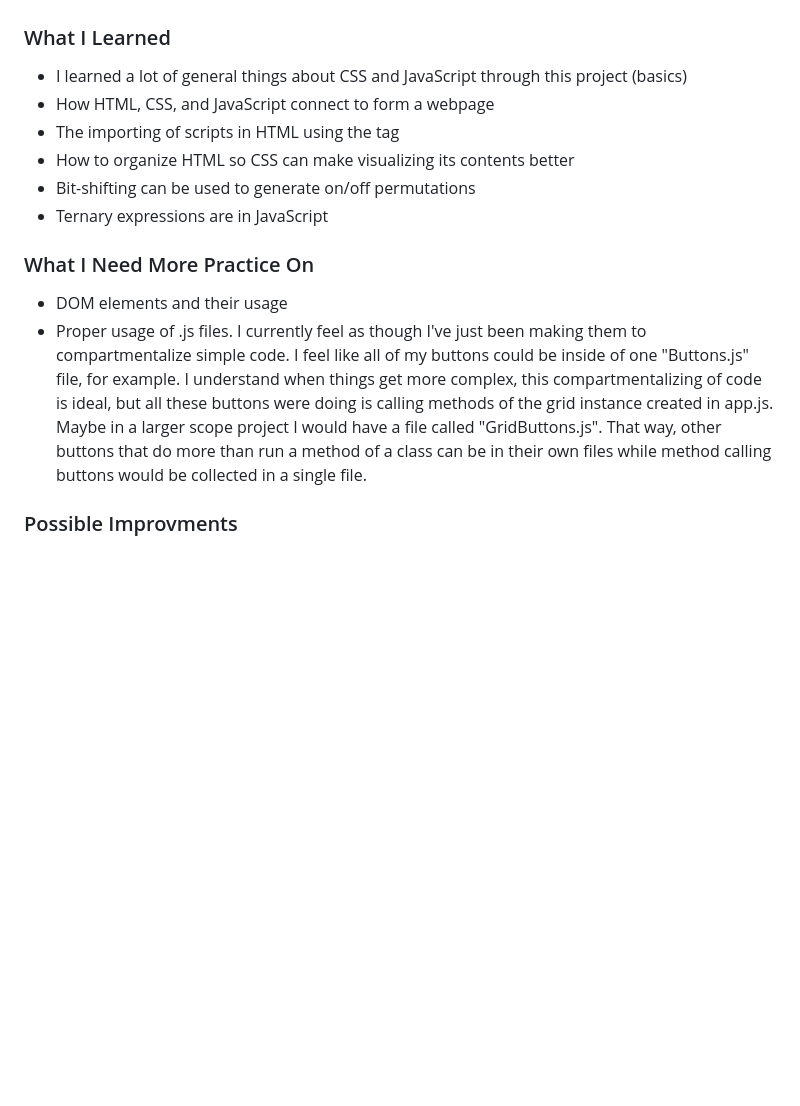
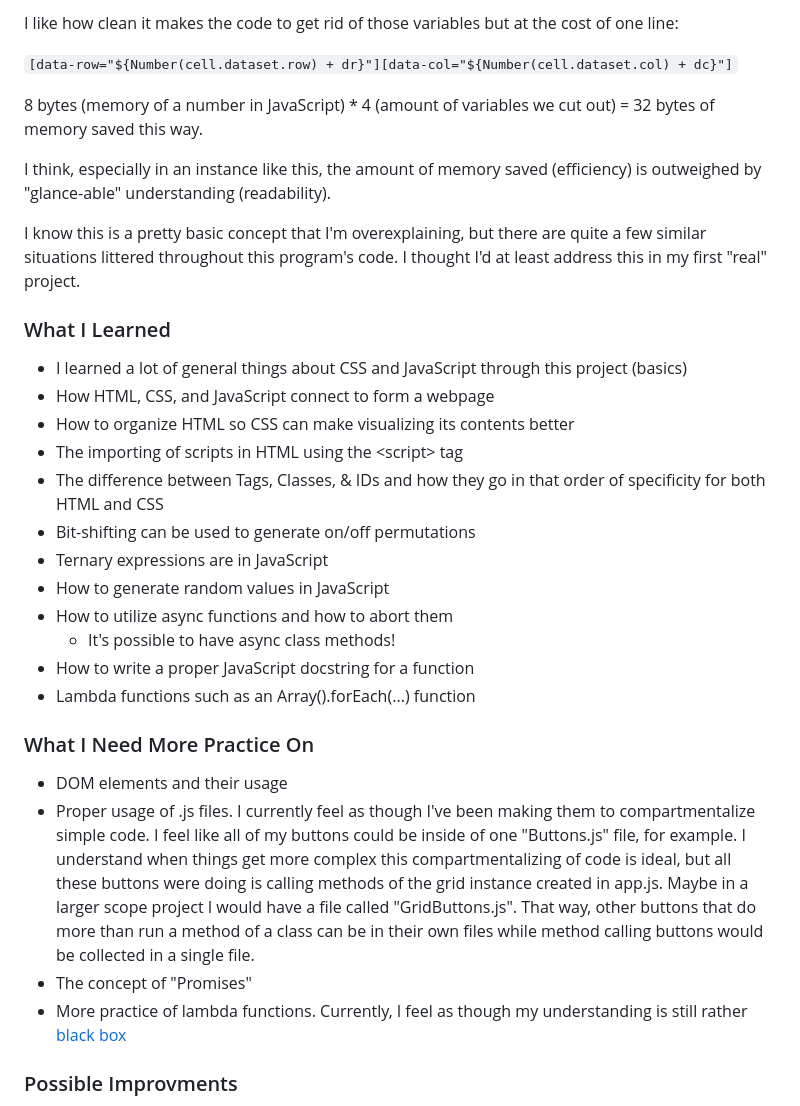
Before and after one commit to Eric-Vaughn/lights-out-puzzle-solver, a Markdown page: README.md, the part around one of its changes. GitHub-like rendering; blank space fills up the shorter version.

```diff
--- a/README.md
+++ b/README.md
@@ -25,13 +93,30 @@ I think AI usage as a tool for learning is better than a crutch for understandin
+I like how clean it makes the code to get rid of those variables but at the cost of one line:
+
+`[data-row="${Number(cell.dataset.row) + dr}"][data-col="${Number(cell.dataset.col) + dc}"]`
+
+8 bytes (memory of a number in JavaScript) * 4 (amount of variables we cut out) = 32 bytes of memory saved this way.
+
+I think, especially in an instance like this, the amount of memory saved (efficiency) is outweighed by "glance-able" understanding (readability).
+
+I know this is a pretty basic concept that I'm overexplaining, but there are quite a few similar situations littered throughout this program's code. I thought I'd at least address this in my first "real" project.
 ### What I Learned
 + I learned a lot of general things about CSS and JavaScript through this project (basics)
 + How HTML, CSS, and JavaScript connect to form a webpage
-+ The importing of scripts in HTML using the <script> tag
 + How to organize HTML so CSS can make visualizing its contents better
++ The importing of scripts in HTML using the \<script\> tag
++ The difference between Tags, Classes, & IDs and how they go in that order of specificity for both HTML and CSS
 + Bit-shifting can be used to generate on/off permutations
 + Ternary expressions are in JavaScript
++ How to generate random values in JavaScript
++ How to utilize async functions and how to abort them
+    + It's possible to have async class methods!
++ How to write a proper JavaScript docstring for a function
++ Lambda functions such as an Array().forEach(...) function
 ### What I Need More Practice On
 + DOM elements and their usage
-+ Proper usage of .js files. I currently feel as though I've just been making them to compartmentalize simple code. I feel like all of my buttons could be inside of one "Buttons.js" file, for example. I understand when things get more complex, this compartmentalizing of code is ideal, but all these buttons were doing is calling methods of the grid instance created in app.js. Maybe in a larger scope project I would have a file called "GridButtons.js". That way, other buttons that do more than run a method of a class can be in their own files while method calling buttons would be collected in a single file.
++ Proper usage of .js files. I currently feel as though I've been making them to compartmentalize simple code. I feel like all of my buttons could be inside of one "Buttons.js" file, for example. I understand when things get more complex this compartmentalizing of code is ideal, but all these buttons were doing is calling methods of the grid instance created in app.js. Maybe in a larger scope project I would have a file called "GridButtons.js". That way, other buttons that do more than run a method of a class can be in their own files while method calling buttons would be collected in a single file.
++ The concept of "Promises"
++ More practice of lambda functions. Currently, I feel as though my understanding is still rather [black box](https://en.wikipedia.org/wiki/Black_box)
 ### Possible Improvments
 + Add a way for the user to set the number of rows and columns
 + Add a toggle to change the solveWithLightChase() button into a solveWithLinearEquations() button
```
Also changed, not shown: other parts of README.md (+68 -0 lines).
